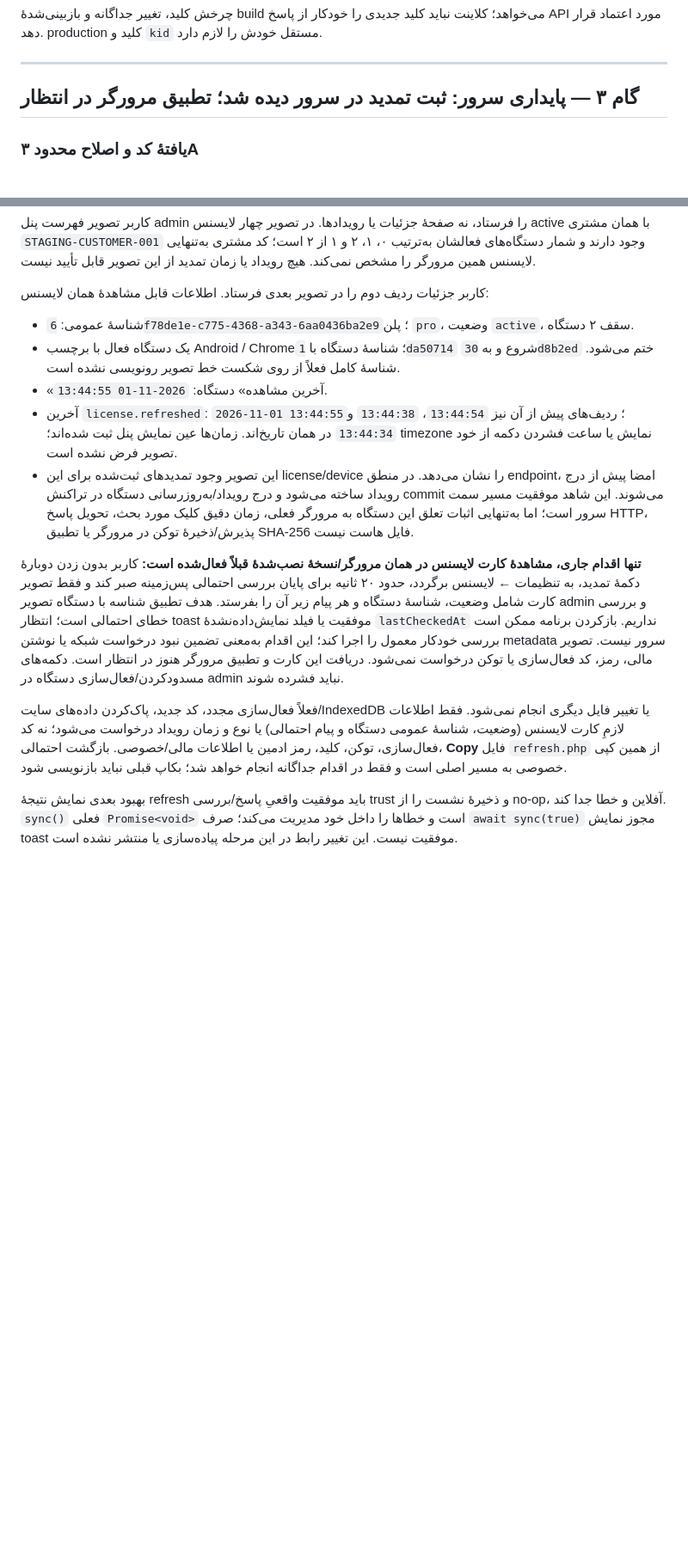
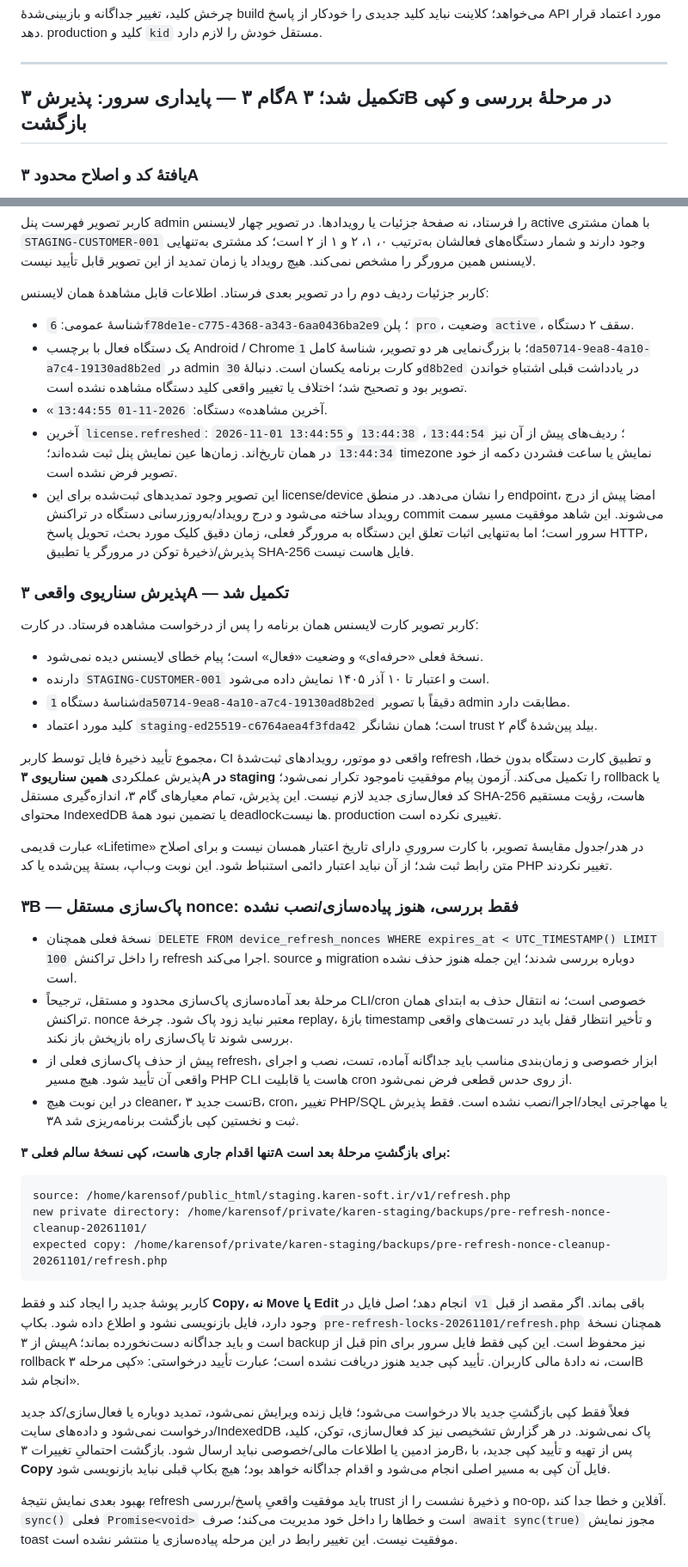
Before and after one commit to rahmaniho/KarenYar, a Markdown page: docs/license-backend-step-by-step.md, 2 parts joined by grey strips. Shown at 86% size. Rendered like a GitHub page; blank space fills up the shorter version.

Commit message:
Accept staging refresh lock test and plan independent nonce-cleanup backup

````diff
--- a/docs/license-backend-step-by-step.md
+++ b/docs/license-backend-step-by-step.md
@@ -200,7 +200,7 @@ npm run test:staging-app-deploy
 
 ---
 
-## گام ۳ — پایداری سرور: ثبت تمدید در سرور دیده شد؛ تطبیق مرورگر در انتظار
+## گام ۳ — پایداری سرور: پذیرش ۳A تکمیل شد؛ ۳B در مرحلهٔ بررسی و کپی بازگشت
 
 ### یافتهٔ کد و اصلاح محدود ۳A
 
@@ -265,14 +265,42 @@ KAREN_LICENSE_DB_TESTS=1 KAREN_LICENSE_TEST_PORT=33060 KAREN_LICENSE_TEST_PASSWO
 کاربر جزئیات ردیف دوم را در تصویر بعدی فرستاد. اطلاعات قابل مشاهدهٔ همان لایسنس:
 
 - شناسهٔ عمومی: `6f78de1e-c775-4368-a343-6aa0436ba2e9`؛ پلن `pro`، وضعیت `active`، سقف ۲ دستگاه.
-- یک دستگاه فعال با برچسب Android / Chrome؛ شناسهٔ دستگاه با `1da50714` شروع و به `30d8b2ed` ختم می‌شود. شناسهٔ کامل فعلاً از روی شکست خط تصویر رونویسی نشده است.
+- یک دستگاه فعال با برچسب Android / Chrome؛ با بزرگ‌نمایی هر دو تصویر، شناسهٔ کامل `1da50714-9ea8-4a10-a7c4-19130ad8b2ed` در admin و کارت برنامه یکسان است. دنبالهٔ `30d8b2ed` در یادداشت قبلی اشتباهِ خواندن تصویر بود و تصحیح شد؛ اختلاف یا تغییر واقعی کلید دستگاه مشاهده نشده است.
 - «آخرین مشاهده» دستگاه: `2026-11-01 13:44:55`.
 - آخرین `license.refreshed`: `2026-11-01 13:44:55`؛ ردیف‌های پیش از آن نیز `13:44:54`، `13:44:38` و `13:44:34` در همان تاریخ‌اند. زمان‌ها عین نمایش پنل ثبت شده‌اند؛ timezone نمایش یا ساعت فشردن دکمه از خود تصویر فرض نشده است.
 - این تصویر وجود تمدیدهای ثبت‌شده برای این license/device را نشان می‌دهد. در منطق endpoint، امضا پیش از درج رویداد ساخته می‌شود و درج رویداد/به‌روزرسانی دستگاه در تراکنش commit می‌شوند. این شاهد موفقیت مسیر سمت سرور است؛ اما به‌تنهایی اثبات تعلق این دستگاه به مرورگر فعلی، زمان دقیق کلیک مورد بحث، تحویل پاسخ HTTP، پذیرش/ذخیرهٔ توکن در مرورگر یا تطبیق SHA-256 فایل هاست نیست.
 
-**تنها اقدام جاری، مشاهدهٔ کارت لایسنس در همان مرورگر/نسخهٔ نصب‌شدهٔ قبلاً فعال‌شده است:** کاربر بدون زدن دوبارهٔ دکمهٔ تمدید، به تنظیمات ← لایسنس برگردد، حدود ۲۰ ثانیه برای پایان بررسی احتمالی پس‌زمینه صبر کند و فقط تصویر کارت شامل وضعیت، شناسهٔ دستگاه و هر پیام زیر آن را بفرستد. هدف تطبیق شناسه با دستگاه تصویر admin و بررسی خطای احتمالی است؛ انتظار toast موفقیت یا فیلد نمایش‌داده‌نشدهٔ `lastCheckedAt` نداریم. بازکردن برنامه ممکن است بررسی خودکار معمول را اجرا کند؛ این اقدام به‌معنی تضمین نبود درخواست شبکه یا نوشتن metadata سرور نیست. تصویر مالی، رمز، کد فعال‌سازی یا توکن درخواست نمی‌شود. دریافت این کارت و تطبیق مرورگر هنوز در انتظار است. دکمه‌های مسدودکردن/فعال‌سازی دستگاه در admin نباید فشرده شوند.
+### پذیرش سناریوی واقعی ۳A — تکمیل شد
 
-فعلاً فعال‌سازی مجدد، کد جدید، پاک‌کردن داده‌های سایت/IndexedDB یا تغییر فایل دیگری انجام نمی‌شود. فقط اطلاعات لازمِ کارت لایسنس (وضعیت، شناسهٔ عمومی دستگاه و پیام احتمالی) یا نوع و زمان رویداد درخواست می‌شود؛ نه کد فعال‌سازی، توکن، کلید، رمز ادمین یا اطلاعات مالی/خصوصی. بازگشت احتمالی، **Copy** فایل `refresh.php` از همین کپی خصوصی به مسیر اصلی است و فقط در اقدام جداگانه انجام خواهد شد؛ بکاپ قبلی نباید بازنویسی شود.
+کاربر تصویر کارت لایسنس همان برنامه را پس از درخواست مشاهده فرستاد. در کارت:
+
+- نسخهٔ فعلی «حرفه‌ای» و وضعیت «فعال» است؛ پیام خطای لایسنس دیده نمی‌شود.
+- دارنده `STAGING-CUSTOMER-001` است و اعتبار تا ۱۰ آذر ۱۴۰۵ نمایش داده می‌شود.
+- شناسهٔ دستگاه `1da50714-9ea8-4a10-a7c4-19130ad8b2ed` دقیقاً با تصویر admin مطابقت دارد.
+- کلید مورد اعتماد `staging-ed25519-c6764aea4f3fda42` است؛ همان نشانگر trust بیلد پین‌شدهٔ گام ۲.
+
+مجموع تأیید ذخیرهٔ فایل توسط کاربر، CI واقعی دو موتور، رویدادهای ثبت‌شدهٔ refresh و تطبیق کارت دستگاه بدون خطا، پذیرش عملکردی **همین سناریوی ۳A در staging** را تکمیل می‌کند. آزمون پیام موفقیتِ ناموجود تکرار نمی‌شود؛ rollback یا کد فعال‌سازی جدید لازم نیست. این پذیرش، تمام معیارهای گام ۳، اندازه‌گیری مستقل SHA-256 هاست، رؤیت مستقیم محتوای IndexedDB یا تضمین نبود همهٔ deadlockها نیست. production تغییری نکرده است.
+
+عبارت قدیمی «Lifetime» در هدر/جدول مقایسهٔ تصویر، با کارت سروریِ دارای تاریخ اعتبار همسان نیست و برای اصلاح متن رابط ثبت شد؛ از آن نباید اعتبار دائمی استنباط شود. این نوبت وب‌اپ، بستهٔ پین‌شده یا کد PHP تغییر نکردند.
+
+### ۳B — پاک‌سازی مستقل nonce: فقط بررسی، هنوز پیاده‌سازی/نصب نشده
+
+- نسخهٔ فعلی همچنان `DELETE FROM device_refresh_nonces WHERE expires_at < UTC_TIMESTAMP() LIMIT 100` را داخل تراکنش refresh اجرا می‌کند. source و migration دوباره بررسی شدند؛ این جمله هنوز حذف نشده است.
+- مرحلهٔ بعد آماده‌سازی پاک‌سازی محدود و مستقل، ترجیحاً CLI/cron خصوصی است؛ نه انتقال حذف به ابتدای همان تراکنش. nonce معتبر نباید زود پاک شود. چرخهٔ replay، بازهٔ timestamp و تأخیر انتظار قفل باید در تست‌های واقعی بررسی شوند تا پاک‌سازی راه بازپخش باز نکند.
+- پیش از حذف پاک‌سازی فعلی از refresh، ابزار خصوصی و زمان‌بندی مناسب باید جداگانه آماده، تست، نصب و اجرای واقعی آن تأیید شود. هیچ مسیر PHP CLI هاست یا قابلیت cron از روی حدس قطعی فرض نمی‌شود.
+- در این نوبت هیچ cleaner، تست جدید ۳B، cron، تغییر PHP/SQL یا مهاجرتی ایجاد/اجرا/نصب نشده است. فقط پذیرش ۳A ثبت و نخستین کپی بازگشت برنامه‌ریزی شد.
+
+**تنها اقدام جاری هاست، کپی نسخهٔ سالم فعلی ۳A برای بازگشتِ مرحلهٔ بعد است:**
+
+```text
+source: /home/karensof/public_html/staging.karen-soft.ir/v1/refresh.php
+new private directory: /home/karensof/private/karen-staging/backups/pre-refresh-nonce-cleanup-20261101/
+expected copy: /home/karensof/private/karen-staging/backups/pre-refresh-nonce-cleanup-20261101/refresh.php
+```
+
+کاربر پوشهٔ جدید را ایجاد کند و فقط **Copy، نه Move یا Edit** انجام دهد؛ اصل فایل در `v1` باقی بماند. اگر مقصد از قبل وجود دارد، فایل بازنویسی نشود و اطلاع داده شود. بکاپ `pre-refresh-locks-20261101/refresh.php` همچنان نسخهٔ پیش از ۳A است و باید جداگانه دست‌نخورده بماند؛ backup قبل از pin نیز محفوظ است. این کپی فقط فایل سرور برای rollback است، نه دادهٔ مالی کاربران. تأیید کپی جدید هنوز دریافت نشده است؛ عبارت تأیید درخواستی: «کپی مرحله ۳B انجام شد».
+
+فعلاً فقط کپی بازگشتِ جدید بالا درخواست می‌شود؛ فایل زنده ویرایش نمی‌شود، تمدید دوباره یا فعال‌سازی/کد جدید درخواست نمی‌شود و داده‌های سایت/IndexedDB پاک نمی‌شوند. در هر گزارش تشخیصی نیز کد فعال‌سازی، توکن، کلید، رمز ادمین یا اطلاعات مالی/خصوصی نباید ارسال شود. بازگشت احتمالیِ تغییرات ۳B، پس از تهیه و تأیید کپی جدید، با **Copy** فایل آن کپی به مسیر اصلی انجام می‌شود و اقدام جداگانه خواهد بود؛ هیچ بکاپ قبلی نباید بازنویسی شود.
 
 بهبود بعدی نمایش نتیجهٔ refresh باید موفقیت واقعیِ پاسخ/بررسی trust و ذخیرهٔ نشست را از no-op، آفلاین و خطا جدا کند. `sync()` فعلی `Promise<void>` است و خطاها را داخل خود مدیریت می‌کند؛ صرف `await sync(true)` مجوز نمایش toast موفقیت نیست. این تغییر رابط در این مرحله پیاده‌سازی یا منتشر نشده است.
 
````
Also changed, not shown: other parts of docs/license-backend-step-by-step.md (+2 -2 lines).
